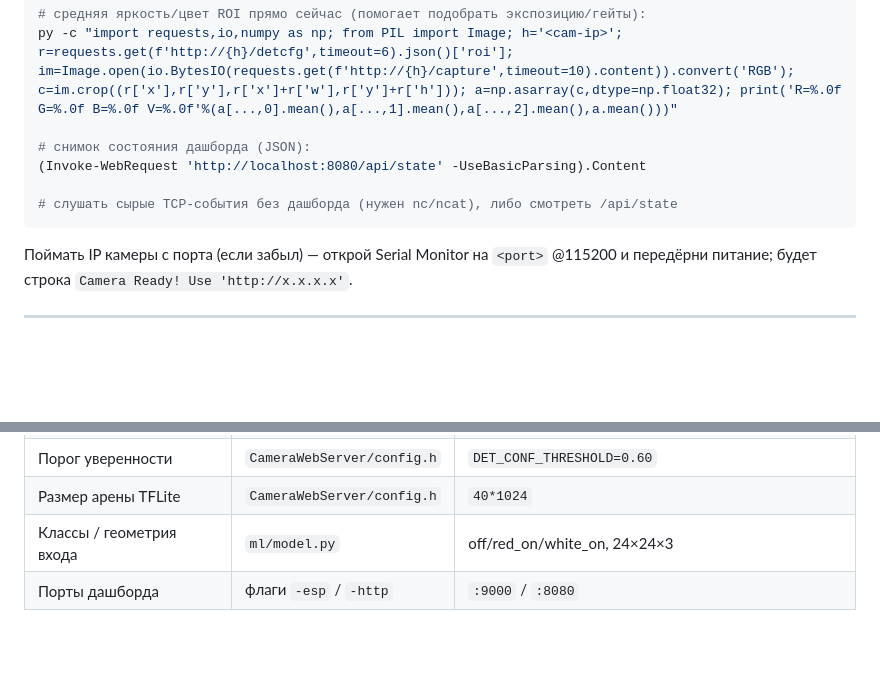
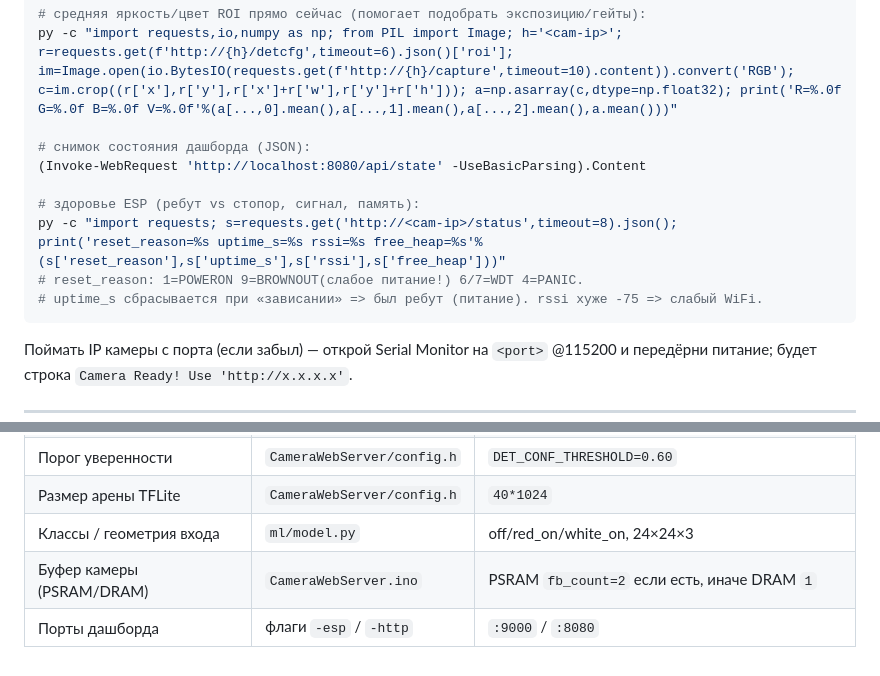
Before and after one commit to mikroNQ/ESP-CAM, a Markdown page: docs/CHEATSHEET.md, 2 parts joined by grey strips. Drawn GitHub-style; blank space fills up the shorter version.

````diff
--- a/docs/CHEATSHEET.md
+++ b/docs/CHEATSHEET.md
@@ -105,7 +105,10 @@ py -c "import requests,io,numpy as np; from PIL import Image; h='<cam-ip>'; r=re
 # снимок состояния дашборда (JSON):
 (Invoke-WebRequest 'http://localhost:8080/api/state' -UseBasicParsing).Content
 
-# слушать сырые TCP-события без дашборда (нужен nc/ncat), либо смотреть /api/state
+# здоровье ESP (ребут vs стопор, сигнал, память):
+py -c "import requests; s=requests.get('http://<cam-ip>/status',timeout=8).json(); print('reset_reason=%s uptime_s=%s rssi=%s free_heap=%s'%(s['reset_reason'],s['uptime_s'],s['rssi'],s['free_heap']))"
+# reset_reason: 1=POWERON 9=BROWNOUT(слабое питание!) 6/7=WDT 4=PANIC.
+# uptime_s сбрасывается при «зависании» => был ребут (питание). rssi хуже -75 => слабый WiFi.
 ```
 
 Поймать IP камеры с порта (если забыл) — открой Serial Monitor на `<port>` @115200
@@ -137,4 +140,5 @@ git -c credential.helper= -c credential.helper=wincred push origin main
 | Порог уверенности | `CameraWebServer/config.h` | `DET_CONF_THRESHOLD=0.60` |
 | Размер арены TFLite | `CameraWebServer/config.h` | `40*1024` |
 | Классы / геометрия входа | `ml/model.py` | off/red_on/white_on, 24×24×3 |
+| Буфер камеры (PSRAM/DRAM) | `CameraWebServer.ino` | PSRAM `fb_count=2` если есть, иначе DRAM `1` |
 | Порты дашборда | флаги `-esp` / `-http` | `:9000` / `:8080` |
````
Also changed, not shown: README.md (+13 -5 lines), dashboard/README.md (+8 -2 lines).
